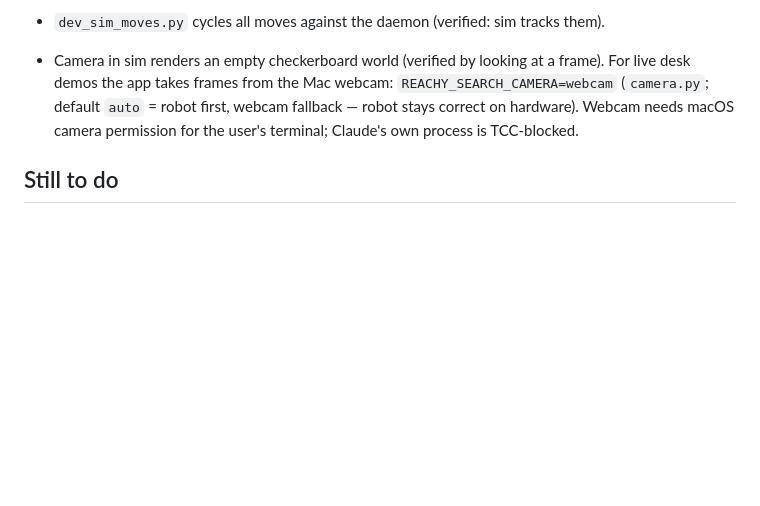
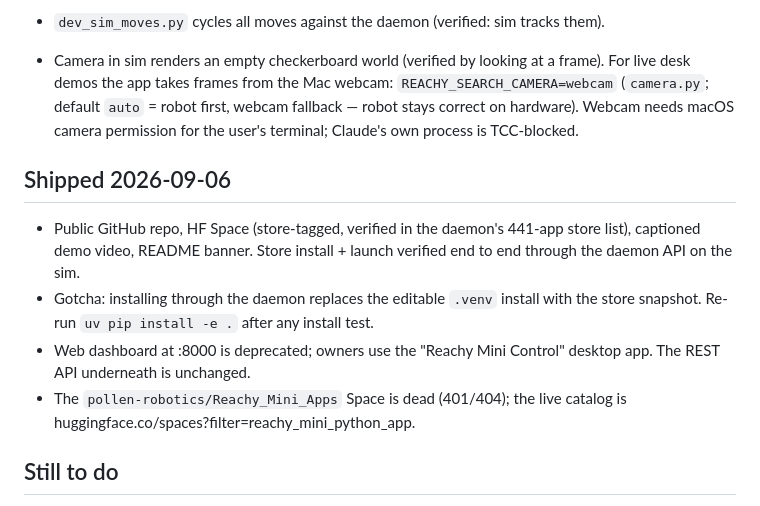
Before and after one commit to chelouche9/reachy-search, a Markdown page: agents.local.md, the part around the change. GitHub-like rendering; blank space fills up the shorter version.

Commit message:
Session notes: shipping day findings

```diff
--- a/agents.local.md
+++ b/agents.local.md
@@ -77,6 +77,17 @@
   webcam fallback — robot stays correct on hardware). Webcam needs macOS camera
   permission for the user's terminal; Claude's own process is TCC-blocked.
 
+## Shipped 2026-09-06
+- Public GitHub repo, HF Space (store-tagged, verified in the daemon's 441-app
+  store list), captioned demo video, README banner. Store install + launch
+  verified end to end through the daemon API on the sim.
+- Gotcha: installing through the daemon replaces the editable `.venv` install
+  with the store snapshot. Re-run `uv pip install -e .` after any install test.
+- Web dashboard at :8000 is deprecated; owners use the "Reachy Mini Control"
+  desktop app. The REST API underneath is unchanged.
+- The `pollen-robotics/Reachy_Mini_Apps` Space is dead (401/404); the live
+  catalog is huggingface.co/spaces?filter=reachy_mini_python_app.
+
 ## Still to do
 - Watch the three thinking moves on hardware and retune amplitudes.
 - Test `dev_webcam.py` interactively (mic + webcam) once camera permission is granted.
```
